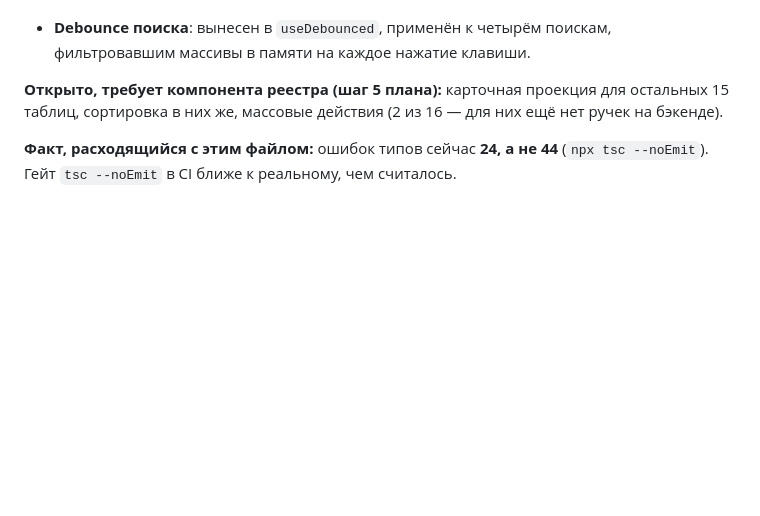
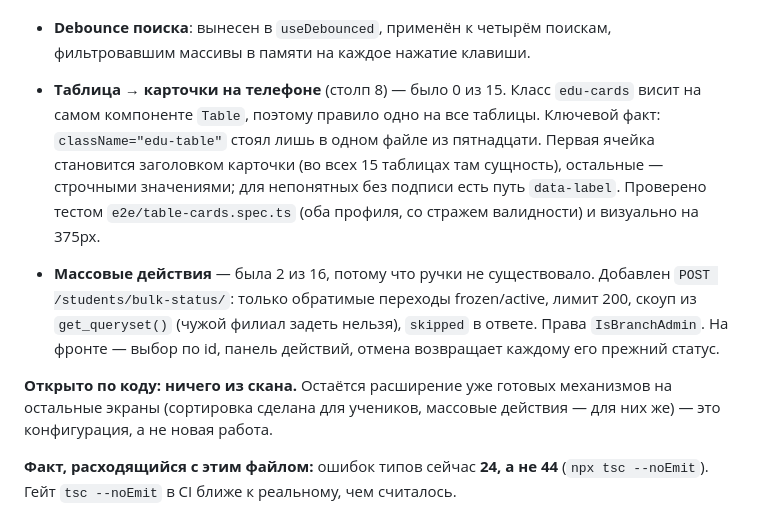
Before and after one commit to rustambaev2024-ctrl/educrm, a Markdown page: CLAUDE.md, the part around the change. Rendered like a GitHub page; blank space fills up the shorter version.

Commit message:
docs: card projection and bulk actions closed
Co-Authored-By: Claude Opus 5 <noreply@anthropic.com>

```diff
--- a/CLAUDE.md
+++ b/CLAUDE.md
@@ -133,9 +133,24 @@
 - **Debounce поиска**: вынесен в `useDebounced`, применён к четырём
   поискам, фильтровавшим массивы в памяти на каждое нажатие клавиши.
 
-**Открыто, требует компонента реестра (шаг 5 плана):** карточная проекция
-для остальных 15 таблиц, сортировка в них же, массовые действия (2 из 16 —
-для них ещё нет ручек на бэкенде).
+- **Таблица → карточки на телефоне** (столп 8) — было 0 из 15. Класс
+  `edu-cards` висит на самом компоненте `Table`, поэтому правило одно
+  на все таблицы. Ключевой факт: `className="edu-table"` стоял лишь
+  в одном файле из пятнадцати. Первая ячейка становится заголовком
+  карточки (во всех 15 таблицах там сущность), остальные — строчными
+  значениями; для непонятных без подписи есть путь `data-label`.
+  Проверено тестом `e2e/table-cards.spec.ts` (оба профиля, со стражем
+  валидности) и визуально на 375px.
+- **Массовые действия** — была 2 из 16, потому что ручки не существовало.
+  Добавлен `POST /students/bulk-status/`: только обратимые переходы
+  frozen/active, лимит 200, скоуп из `get_queryset()` (чужой филиал
+  задеть нельзя), `skipped` в ответе. Права `IsBranchAdmin`. На фронте —
+  выбор по id, панель действий, отмена возвращает каждому его прежний
+  статус.
+
+**Открыто по коду: ничего из скана.** Остаётся расширение уже готовых
+механизмов на остальные экраны (сортировка сделана для учеников,
+массовые действия — для них же) — это конфигурация, а не новая работа.
 
 **Факт, расходящийся с этим файлом:** ошибок типов сейчас **24, а не 44**
 (`npx tsc --noEmit`). Гейт `tsc --noEmit` в CI ближе к реальному, чем
```
